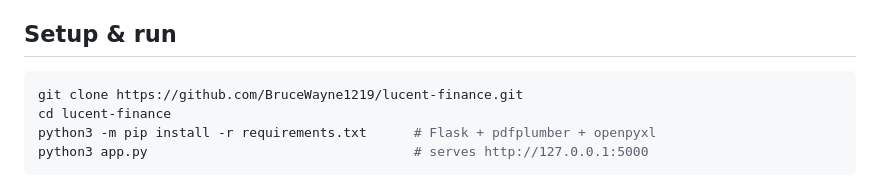
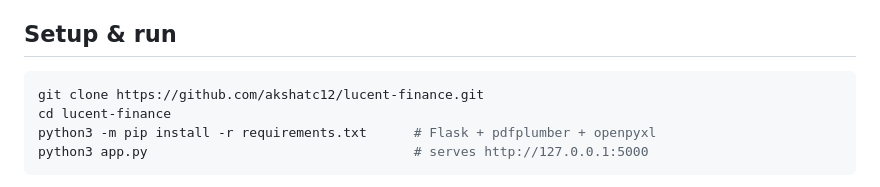
Before and after one commit to akshatc12/lucent-finance, a Markdown page: README.md, the part around the change. Drawn GitHub-style.

Commit message:
docs: update repo links to renamed account (akshatc12)
Co-Authored-By: Claude Opus 4.8 <noreply@anthropic.com>

````diff
--- a/README.md
+++ b/README.md
@@ -47,7 +47,7 @@ device.**
 ## Setup & run
 
 ```bash
-git clone https://github.com/BruceWayne1219/lucent-finance.git
+git clone https://github.com/akshatc12/lucent-finance.git
 cd lucent-finance
 python3 -m pip install -r requirements.txt      # Flask + pdfplumber + openpyxl
 python3 app.py                                  # serves http://127.0.0.1:5000
````
Also changed, not shown: CHANGELOG.md (+6 -6 lines).
